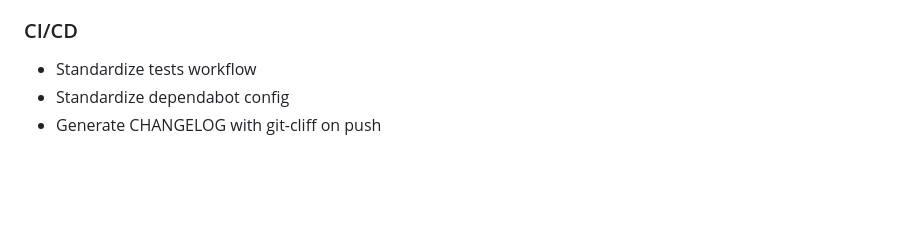
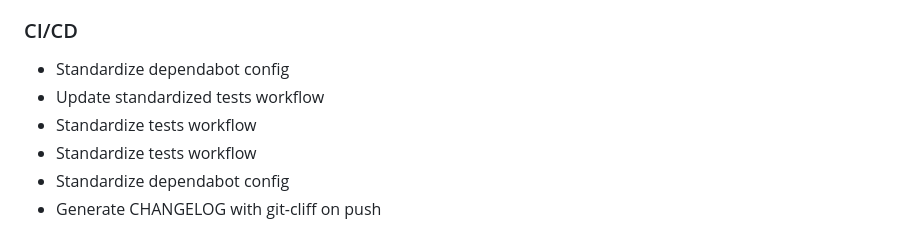
Before and after one commit to jeffersongoncalves/website, a Markdown page: CHANGELOG.md, the part around the change. Rendered like a GitHub page; blank space fills up the shorter version.

Commit message:
Update CHANGELOG

```diff
--- a/CHANGELOG.md
+++ b/CHANGELOG.md
@@ -196,6 +196,9 @@ All notable changes to this project will be documented in this file.
 
 ### CI/CD
 
+- Standardize dependabot config
+- Update standardized tests workflow
+- Standardize tests workflow
 - Standardize tests workflow
 - Standardize dependabot config
 - Generate CHANGELOG with git-cliff on push
```
